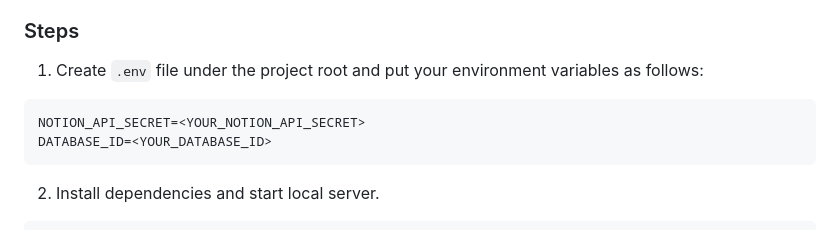
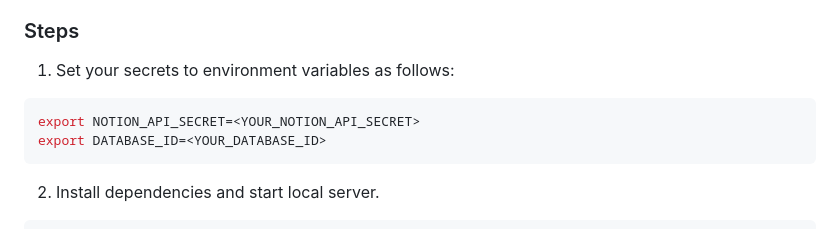
Before and after one commit to otoyo/astro-notion-blog, a Markdown page: README.md, the part around the change. Rendered like a GitHub page.

Commit message:
Update how to set environment variables

````diff
--- a/README.md
+++ b/README.md
@@ -76,11 +76,11 @@ Deploy manually from the Cloudflare Pages dashboard or use a scheduled deploy us
 
 ### Steps
 
-1. Create `.env` file under the project root and put your environment variables as follows:
+1. Set your secrets to environment variables as follows:
 
 ```sh
-NOTION_API_SECRET=<YOUR_NOTION_API_SECRET>
-DATABASE_ID=<YOUR_DATABASE_ID>
+export NOTION_API_SECRET=<YOUR_NOTION_API_SECRET>
+export DATABASE_ID=<YOUR_DATABASE_ID>
 ```
 
 2. Install dependencies and start local server.
````
Also changed, not shown: README.ja.md (+3 -3 lines).
